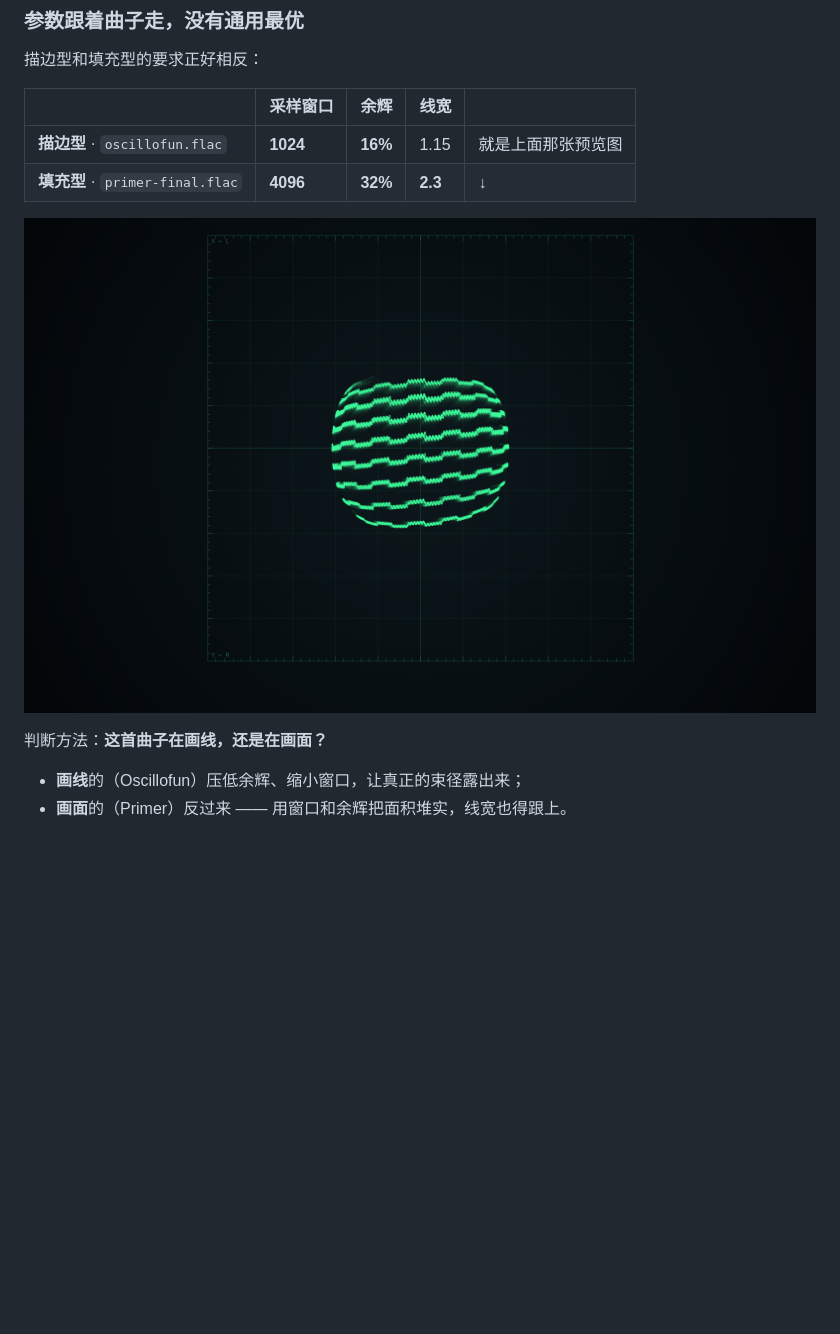
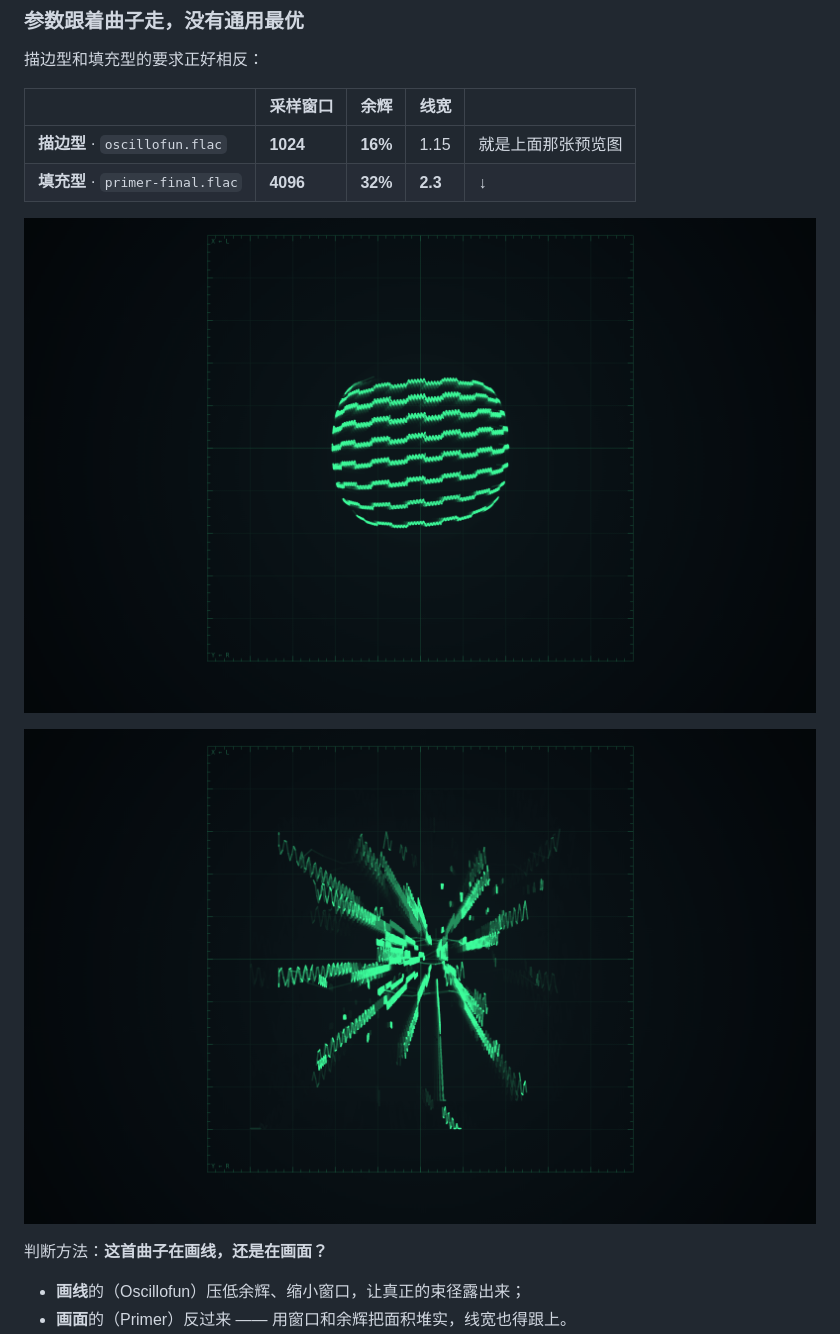
Before and after one commit to CHT-1192/web-oscilloscope-music-player-visualizer, a Markdown page: README.md, the part around the change. Drawn GitHub-style; pictures changed too: docs/preview-warp.png (added); blank space fills up the shorter version.

Commit message:
Add the 1:12 warp sequence from primer-final.flac
Suggested passage: 1:10-1:18 of Primer. At 70-75s the beam draws a radial
starburst out of a bright core; a few seconds later (1:16+) it spells out
"MARVIN". Oscillofun shows only static polygons at the same timestamps, so
this is a Primer passage.

Worth noting it uses the same FILL recipe as the 0:40 sphere: with the stroke
recipe (1024 / 16%) the burst collapses to a handful of thin spokes. The
effect is built out of accumulation, so it needs the window and persistence.

```diff
--- a/README.md
+++ b/README.md
@@ -63,7 +63,9 @@ node build-standalone.js   # 改完 public/ 后重新生成单文件版
 | **描边型** · `oscillofun.flac` | **1024** | **16%** | 1.15 | 就是上面那张预览图 |
 | **填充型** · `primer-final.flac` | **4096** | **32%** | **2.3** | ↓ |
 
-![填充型：primer-final.flac](docs/preview-primer.png)
+![填充型：primer-final.flac @ 0:40](docs/preview-primer.png)
+
+![同一首曲子 @ 1:12 —— 放射状的「穿梭」效果](docs/preview-warp.png)
 
 判断方法：**这首曲子在画线，还是在画面？**
 
```
